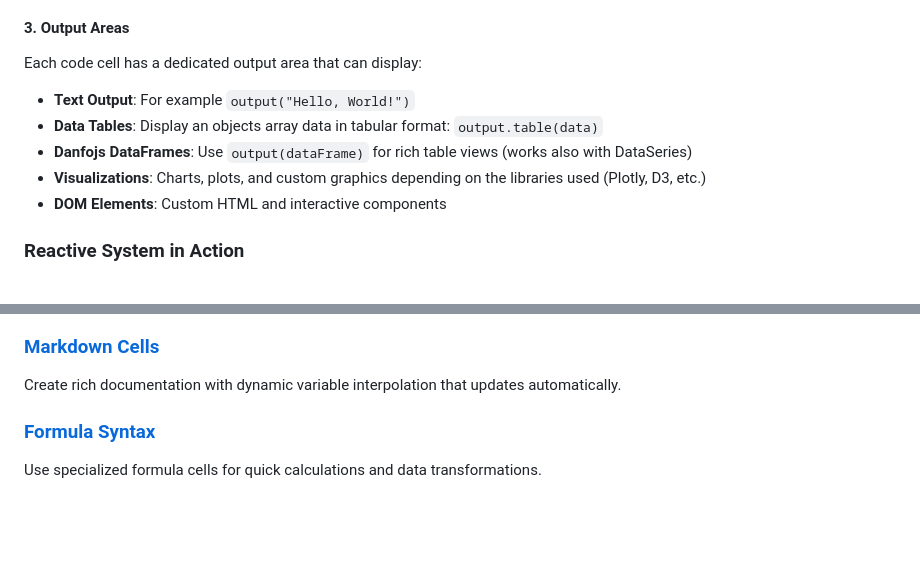
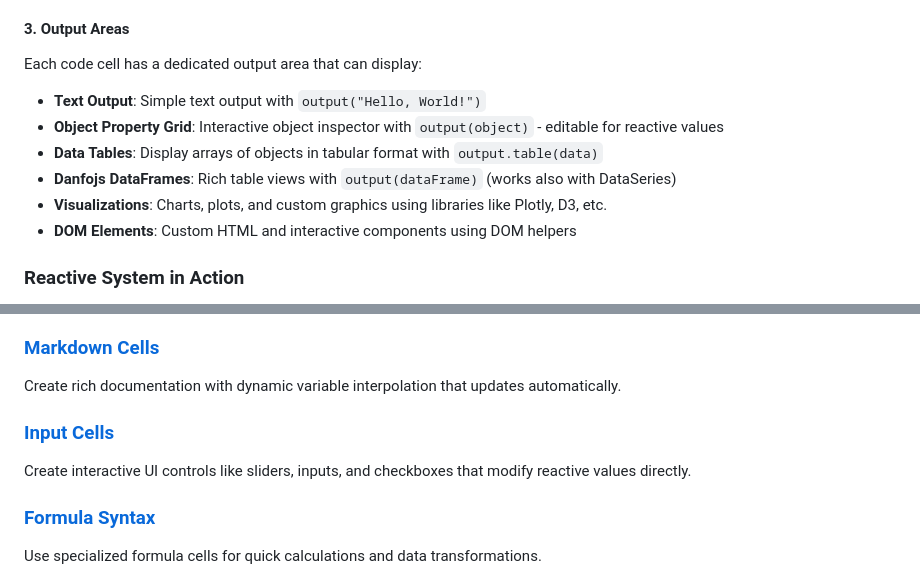
Before and after one commit to Canna71/nodebook.js, a Markdown page: docs/index.md, 2 parts joined by grey strips. Rendered like a GitHub page; blank space fills up the shorter version.

Commit message:
feat: Add comprehensive Input Cells documentation with examples and best practices

```diff
--- a/docs/index.md
+++ b/docs/index.md
@@ -69,11 +69,12 @@ The main editing area where you create and modify cells:
 
 #### 3. **Output Areas**
 Each code cell has a dedicated output area that can display:
-- **Text Output**: For example `output("Hello, World!")`
-- **Data Tables**: Display an objects array data in tabular format: `output.table(data)`
-- **Danfojs DataFrames**: Use `output(dataFrame)` for rich table views (works also with DataSeries)
-- **Visualizations**: Charts, plots, and custom graphics depending on the libraries used (Plotly, D3, etc.)
-- **DOM Elements**: Custom HTML and interactive components
+- **Text Output**: Simple text output with `output("Hello, World!")`
+- **Object Property Grid**: Interactive object inspector with `output(object)` - editable for reactive values
+- **Data Tables**: Display arrays of objects in tabular format with `output.table(data)`
+- **Danfojs DataFrames**: Rich table views with `output(dataFrame)` (works also with DataSeries)
+- **Visualizations**: Charts, plots, and custom graphics using libraries like Plotly, D3, etc.
+- **DOM Elements**: Custom HTML and interactive components using DOM helpers
 
 ### Reactive System in Action
 
@@ -122,6 +123,9 @@ Learn how to write powerful JavaScript code with reactive capabilities, DOM mani
 
 ### [Markdown Cells](./markdown-cells.md)
 Create rich documentation with dynamic variable interpolation that updates automatically.
+
+### [Input Cells](./input-cells.md)
+Create interactive UI controls like sliders, inputs, and checkboxes that modify reactive values directly.
 
 ### [Formula Syntax](./formula-syntax-guide.md)
 Use specialized formula cells for quick calculations and data transformations.
```
Also changed, not shown: docs/code-cells.md (+5 -2 lines), docs/input-cells.md (added, +220 -0 lines).
